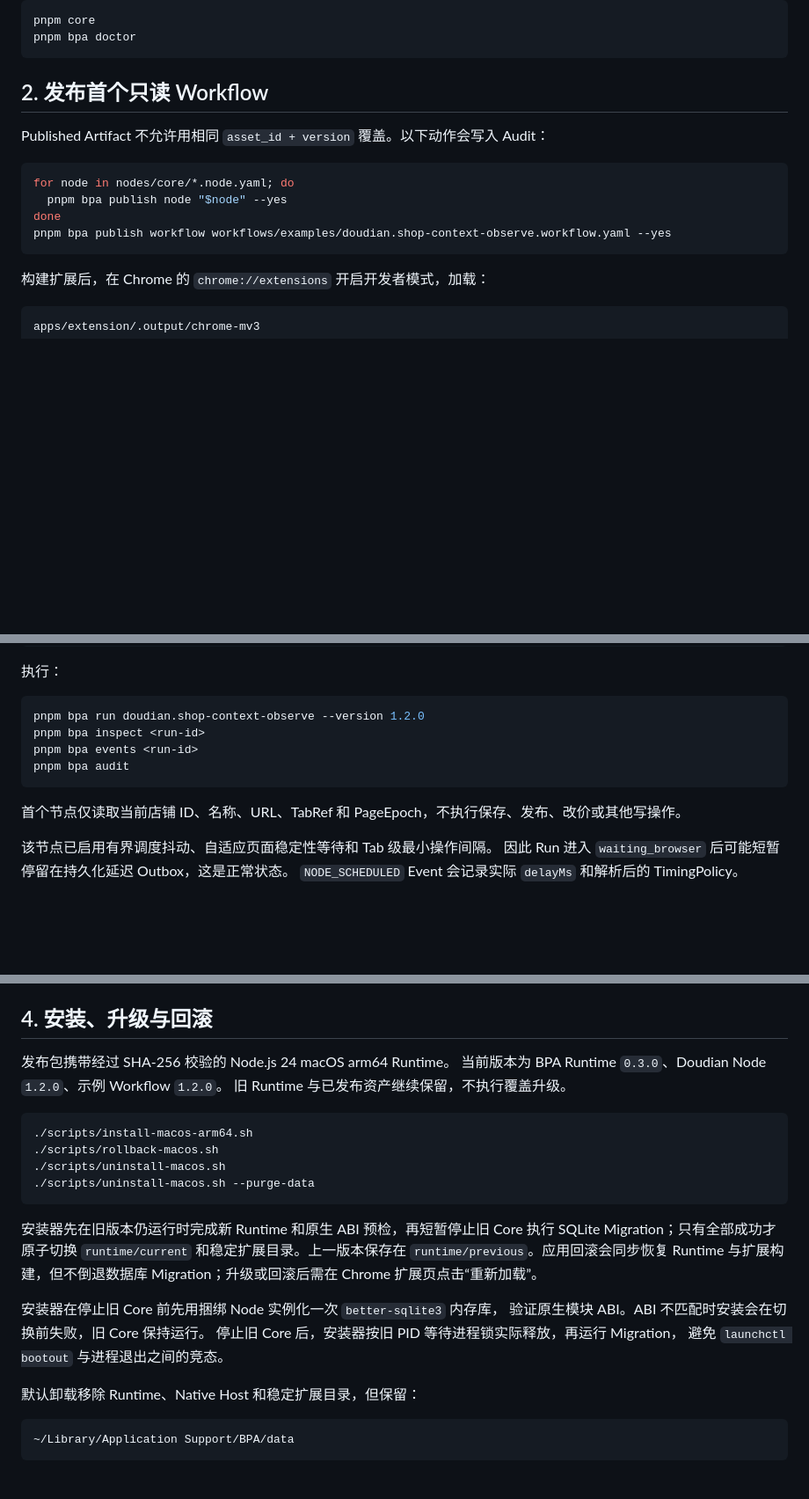
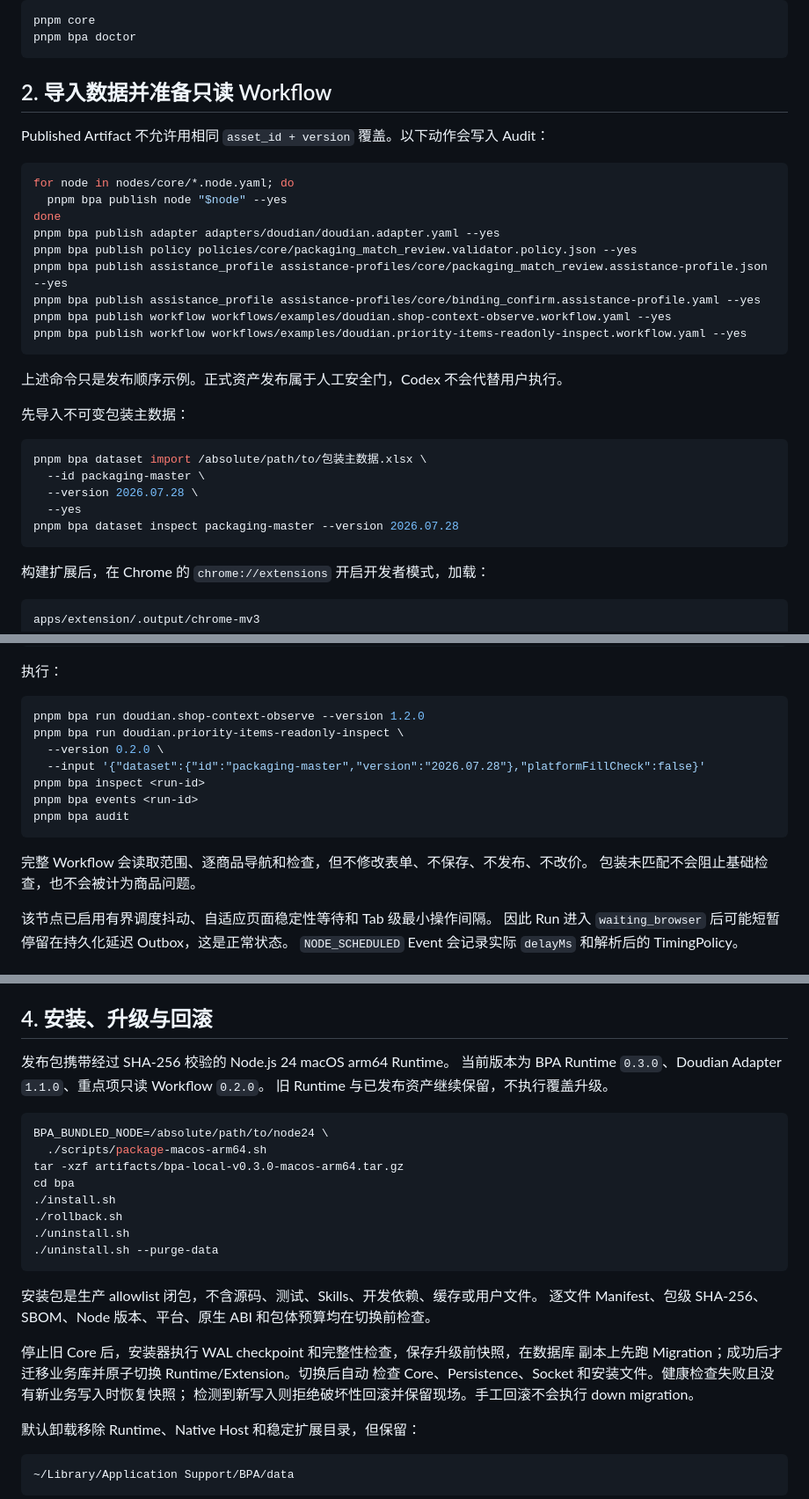
Before and after one commit to MapleCity1314/BPA, a Markdown page: docs/local-v1-operations.md, 3 parts joined by grey strips. Shown at 88% size. Drawn GitHub-style; blank space fills up the shorter version.

Commit message:
docs: record strengthened readonly platform state

````diff
--- a/docs/local-v1-operations.md
+++ b/docs/local-v1-operations.md
@@ -19,7 +19,7 @@ pnpm core
 pnpm bpa doctor
 ```
 
-## 2. 发布首个只读 Workflow
+## 2. 导入数据并准备只读 Workflow
 
 Published Artifact 不允许用相同 `asset_id + version` 覆盖。以下动作会写入 Audit：
 
@@ -27,7 +27,24 @@ Published Artifact 不允许用相同 `asset_id + version` 覆盖。以下动作
 for node in nodes/core/*.node.yaml; do
   pnpm bpa publish node "$node" --yes
 done
+pnpm bpa publish adapter adapters/doudian/doudian.adapter.yaml --yes
+pnpm bpa publish policy policies/core/packaging_match_review.validator.policy.json --yes
+pnpm bpa publish assistance_profile assistance-profiles/core/packaging_match_review.assistance-profile.json --yes
+pnpm bpa publish assistance_profile assistance-profiles/core/binding_confirm.assistance-profile.yaml --yes
 pnpm bpa publish workflow workflows/examples/doudian.shop-context-observe.workflow.yaml --yes
+pnpm bpa publish workflow workflows/examples/doudian.priority-items-readonly-inspect.workflow.yaml --yes
+```
+
+上述命令只是发布顺序示例。正式资产发布属于人工安全门，Codex 不会代替用户执行。
+
+先导入不可变包装主数据：
+
+```bash
+pnpm bpa dataset import /absolute/path/to/包装主数据.xlsx \
+  --id packaging-master \
+  --version 2026.07.28 \
+  --yes
+pnpm bpa dataset inspect packaging-master --version 2026.07.28
 ```
 
 构建扩展后，在 Chrome 的 `chrome://extensions` 开启开发者模式，加载：
@@ -56,12 +73,16 @@ https://fxg.jinritemai.com/ffa/g/list
 
 ```bash
 pnpm bpa run doudian.shop-context-observe --version 1.2.0
+pnpm bpa run doudian.priority-items-readonly-inspect \
+  --version 0.2.0 \
+  --input '{"dataset":{"id":"packaging-master","version":"2026.07.28"},"platformFillCheck":false}'
 pnpm bpa inspect <run-id>
 pnpm bpa events <run-id>
 pnpm bpa audit
 ```
 
-首个节点仅读取当前店铺 ID、名称、URL、TabRef 和 PageEpoch，不执行保存、发布、改价或其他写操作。
+完整 Workflow 会读取范围、逐商品导航和检查，但不修改表单、不保存、不发布、不改价。
+包装未匹配不会阻止基础检查，也不会被计为商品问题。
 
 该节点已启用有界调度抖动、自适应页面稳定性等待和 Tab 级最小操作间隔。
 因此 Run 进入 `waiting_browser` 后可能短暂停留在持久化延迟 Outbox，这是正常状态。
@@ -90,22 +111,27 @@ pnpm mcp
 ## 4. 安装、升级与回滚
 
 发布包携带经过 SHA-256 校验的 Node.js 24 macOS arm64 Runtime。
-当前版本为 BPA Runtime `0.3.0`、Doudian Node `1.2.0`、示例 Workflow `1.2.0`。
+当前版本为 BPA Runtime `0.3.0`、Doudian Adapter `1.1.0`、重点项只读 Workflow `0.2.0`。
 旧 Runtime 与已发布资产继续保留，不执行覆盖升级。
 
 ```bash
-./scripts/install-macos-arm64.sh
-./scripts/rollback-macos.sh
-./scripts/uninstall-macos.sh
-./scripts/uninstall-macos.sh --purge-data
+BPA_BUNDLED_NODE=/absolute/path/to/node24 \
+  ./scripts/package-macos-arm64.sh
+tar -xzf artifacts/bpa-local-v0.3.0-macos-arm64.tar.gz
+cd bpa
+./install.sh
+./rollback.sh
+./uninstall.sh
+./uninstall.sh --purge-data
 ```
 
-安装器先在旧版本仍运行时完成新 Runtime 和原生 ABI 预检，再短暂停止旧 Core 执行 SQLite Migration；只有全部成功才原子切换 `runtime/current` 和稳定扩展目录。上一版本保存在 `runtime/previous`。应用回滚会同步恢复 Runtime 与扩展构建，但不倒退数据库 Migration；升级或回滚后需在 Chrome 扩展页点击“重新加载”。
+安装包是生产 allowlist 闭包，不含源码、测试、Skills、开发依赖、缓存或用户文件。
+逐文件 Manifest、包级 SHA-256、SBOM、Node 版本、平台、原生 ABI 和包体预算均在切换前检查。
 
-安装器在停止旧 Core 前先用捆绑 Node 实例化一次 `better-sqlite3` 内存库，
-验证原生模块 ABI。ABI 不匹配时安装会在切换前失败，旧 Core 保持运行。
-停止旧 Core 后，安装器按旧 PID 等待进程锁实际释放，再运行 Migration，
-避免 `launchctl bootout` 与进程退出之间的竞态。
+停止旧 Core 后，安装器执行 WAL checkpoint 和完整性检查，保存升级前快照，在数据库
+副本上先跑 Migration；成功后才迁移业务库并原子切换 Runtime/Extension。切换后自动
+检查 Core、Persistence、Socket 和安装文件。健康检查失败且没有新业务写入时恢复快照；
+检测到新写入则拒绝破坏性回滚并保留现场。手工回滚不会执行 down migration。
 
 默认卸载移除 Runtime、Native Host 和稳定扩展目录，但保留：
 
````
Also changed, not shown: docs/current-state-and-default-assets-v0.3.md (+80 -102 lines).
